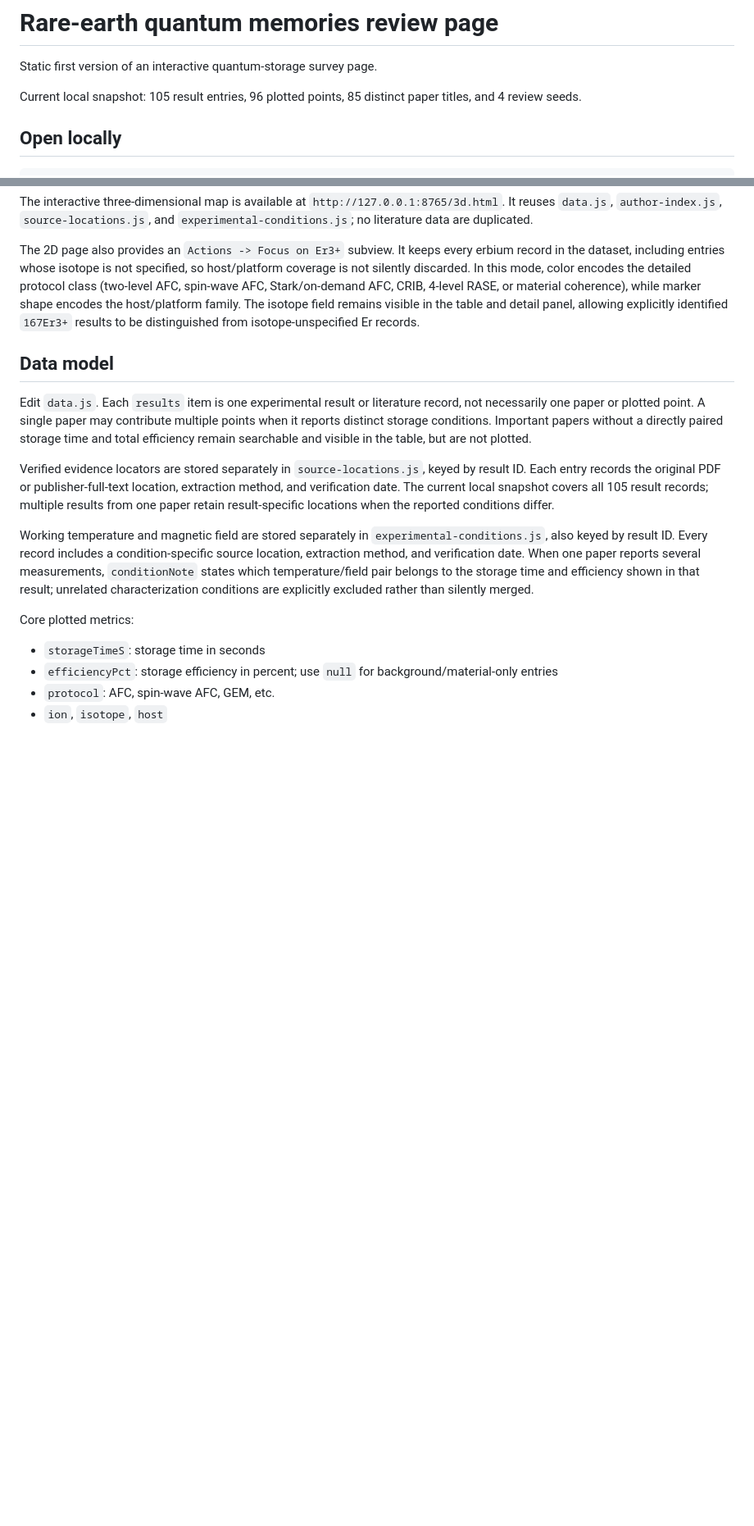
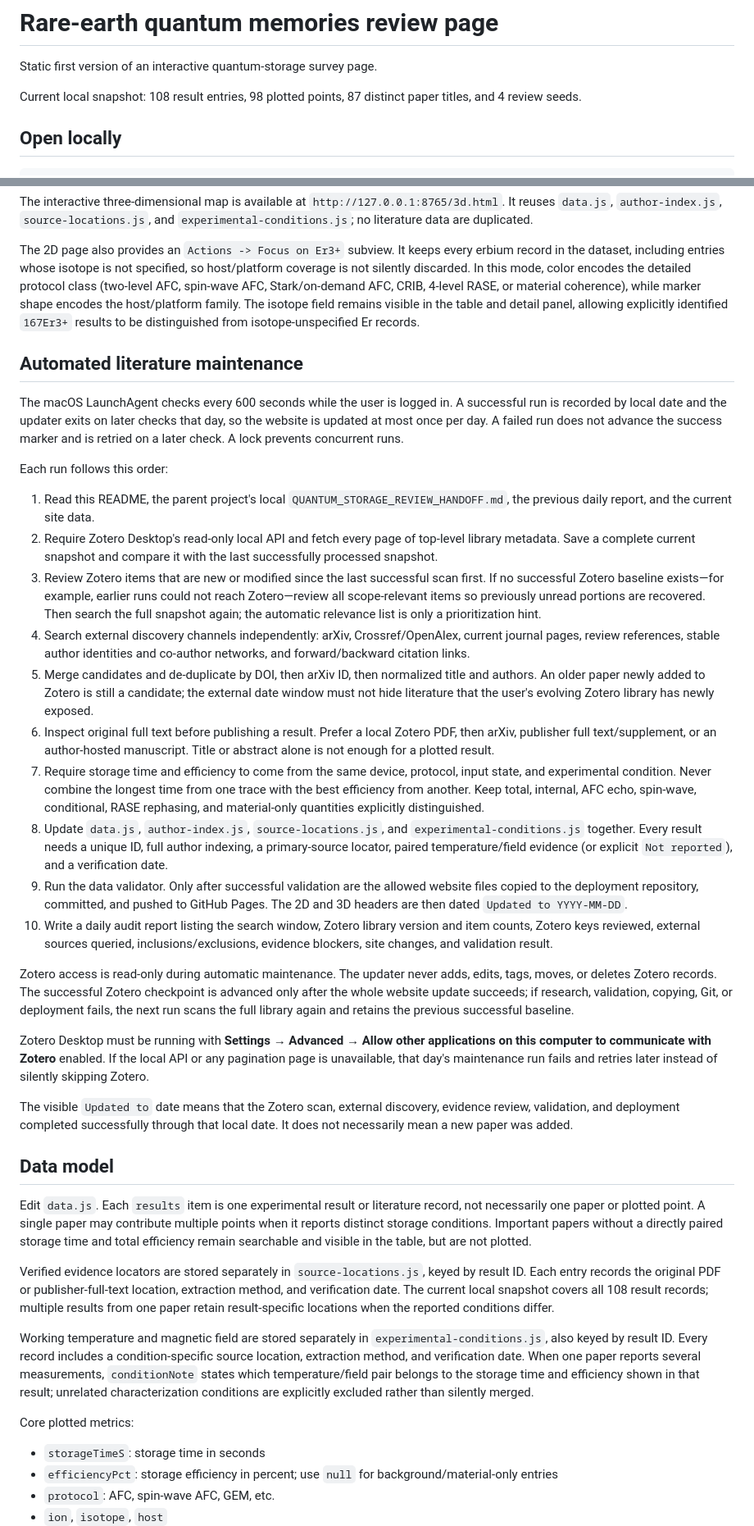
Before and after one commit to Xingyuijk/quantum-storage-review, a Markdown page: README.md, 2 parts joined by grey strips. Shown at 82% size. GitHub-like rendering; blank space fills up the shorter version.

Commit message:
Document the automated literature update workflow

```diff
--- a/README.md
+++ b/README.md
@@ -2,7 +2,7 @@
 
 Static first version of an interactive quantum-storage survey page.
 
-Current local snapshot: 105 result entries, 96 plotted points, 85 distinct paper titles, and 4 review seeds.
+Current local snapshot: 108 result entries, 98 plotted points, 87 distinct paper titles, and 4 review seeds.
 
 ## Open locally
 
@@ -16,11 +16,34 @@ The interactive three-dimensional map is available at `http://127.0.0.1:8765/3d.
 
 The 2D page also provides an `Actions -> Focus on Er3+` subview. It keeps every erbium record in the dataset, including entries whose isotope is not specified, so host/platform coverage is not silently discarded. In this mode, color encodes the detailed protocol class (two-level AFC, spin-wave AFC, Stark/on-demand AFC, CRIB, 4-level RASE, or material coherence), while marker shape encodes the host/platform family. The isotope field remains visible in the table and detail panel, allowing explicitly identified `167Er3+` results to be distinguished from isotope-unspecified Er records.
 
+## Automated literature maintenance
+
+The macOS LaunchAgent checks every 600 seconds while the user is logged in. A successful run is recorded by local date and the updater exits on later checks that day, so the website is updated at most once per day. A failed run does not advance the success marker and is retried on a later check. A lock prevents concurrent runs.
+
+Each run follows this order:
+
+1. Read this README, the parent project's local `QUANTUM_STORAGE_REVIEW_HANDOFF.md`, the previous daily report, and the current site data.
+2. Require Zotero Desktop's read-only local API and fetch every page of top-level library metadata. Save a complete current snapshot and compare it with the last successfully processed snapshot.
+3. Review Zotero items that are new or modified since the last successful scan first. If no successful Zotero baseline exists—for example, earlier runs could not reach Zotero—review all scope-relevant items so previously unread portions are recovered. Then search the full snapshot again; the automatic relevance list is only a prioritization hint.
+4. Search external discovery channels independently: arXiv, Crossref/OpenAlex, current journal pages, review references, stable author identities and co-author networks, and forward/backward citation links.
+5. Merge candidates and de-duplicate by DOI, then arXiv ID, then normalized title and authors. An older paper newly added to Zotero is still a candidate; the external date window must not hide literature that the user's evolving Zotero library has newly exposed.
+6. Inspect original full text before publishing a result. Prefer a local Zotero PDF, then arXiv, publisher full text/supplement, or an author-hosted manuscript. Title or abstract alone is not enough for a plotted result.
+7. Require storage time and efficiency to come from the same device, protocol, input state, and experimental condition. Never combine the longest time from one trace with the best efficiency from another. Keep total, internal, AFC echo, spin-wave, conditional, RASE rephasing, and material-only quantities explicitly distinguished.
+8. Update `data.js`, `author-index.js`, `source-locations.js`, and `experimental-conditions.js` together. Every result needs a unique ID, full author indexing, a primary-source locator, paired temperature/field evidence (or explicit `Not reported`), and a verification date.
+9. Run the data validator. Only after successful validation are the allowed website files copied to the deployment repository, committed, and pushed to GitHub Pages. The 2D and 3D headers are then dated `Updated to YYYY-MM-DD`.
+10. Write a daily audit report listing the search window, Zotero library version and item counts, Zotero keys reviewed, external sources queried, inclusions/exclusions, evidence blockers, site changes, and validation result.
+
+Zotero access is read-only during automatic maintenance. The updater never adds, edits, tags, moves, or deletes Zotero records. The successful Zotero checkpoint is advanced only after the whole website update succeeds; if research, validation, copying, Git, or deployment fails, the next run scans the full library again and retains the previous successful baseline.
+
+Zotero Desktop must be running with **Settings → Advanced → Allow other applications on this computer to communicate with Zotero** enabled. If the local API or any pagination page is unavailable, that day's maintenance run fails and retries later instead of silently skipping Zotero.
+
+The visible `Updated to` date means that the Zotero scan, external discovery, evidence review, validation, and deployment completed successfully through that local date. It does not necessarily mean a new paper was added.
+
 ## Data model
 
 Edit `data.js`. Each `results` item is one experimental result or literature record, not necessarily one paper or plotted point. A single paper may contribute multiple points when it reports distinct storage conditions. Important papers without a directly paired storage time and total efficiency remain searchable and visible in the table, but are not plotted.
 
-Verified evidence locators are stored separately in `source-locations.js`, keyed by result ID. Each entry records the original PDF or publisher-full-text location, extraction method, and verification date. The current local snapshot covers all 105 result records; multiple results from one paper retain result-specific locations when the reported conditions differ.
+Verified evidence locators are stored separately in `source-locations.js`, keyed by result ID. Each entry records the original PDF or publisher-full-text location, extraction method, and verification date. The current local snapshot covers all 108 result records; multiple results from one paper retain result-specific locations when the reported conditions differ.
 
 Working temperature and magnetic field are stored separately in `experimental-conditions.js`, also keyed by result ID. Every record includes a condition-specific source location, extraction method, and verification date. When one paper reports several measurements, `conditionNote` states which temperature/field pair belongs to the storage time and efficiency shown in that result; unrelated characterization conditions are explicitly excluded rather than silently merged.
 
```
